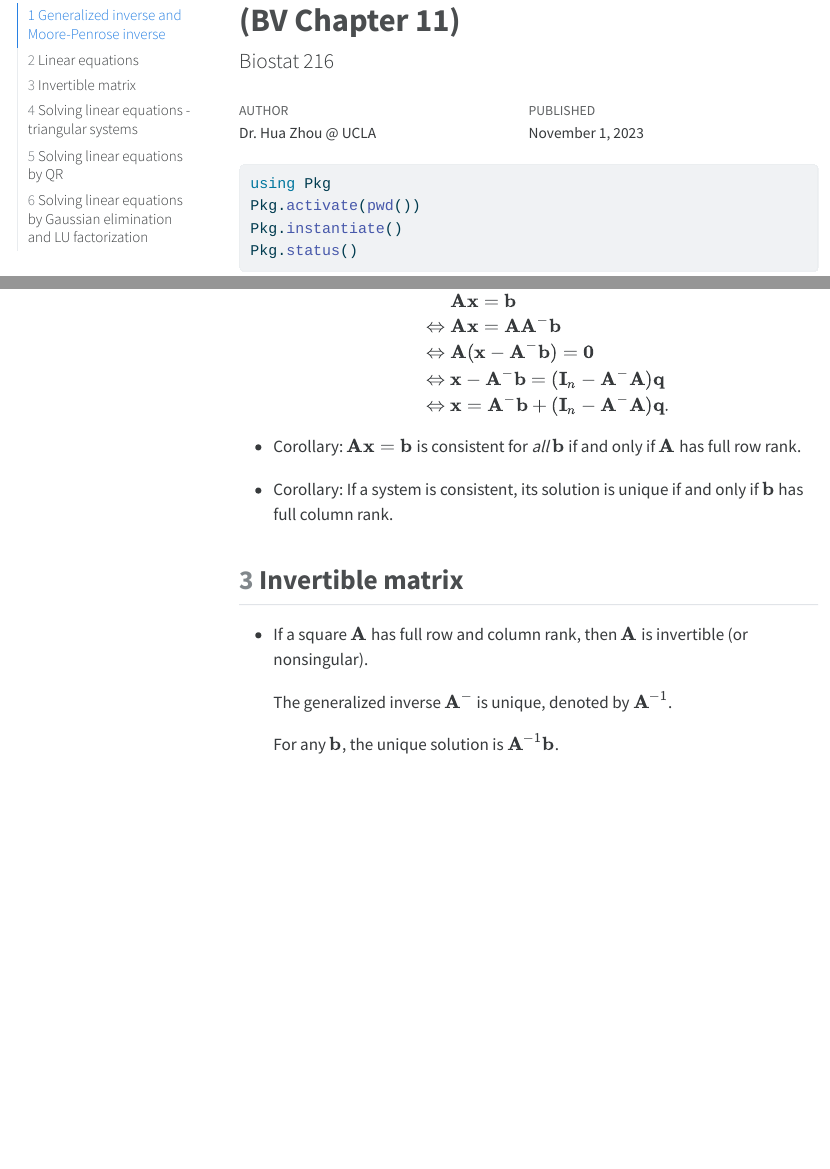
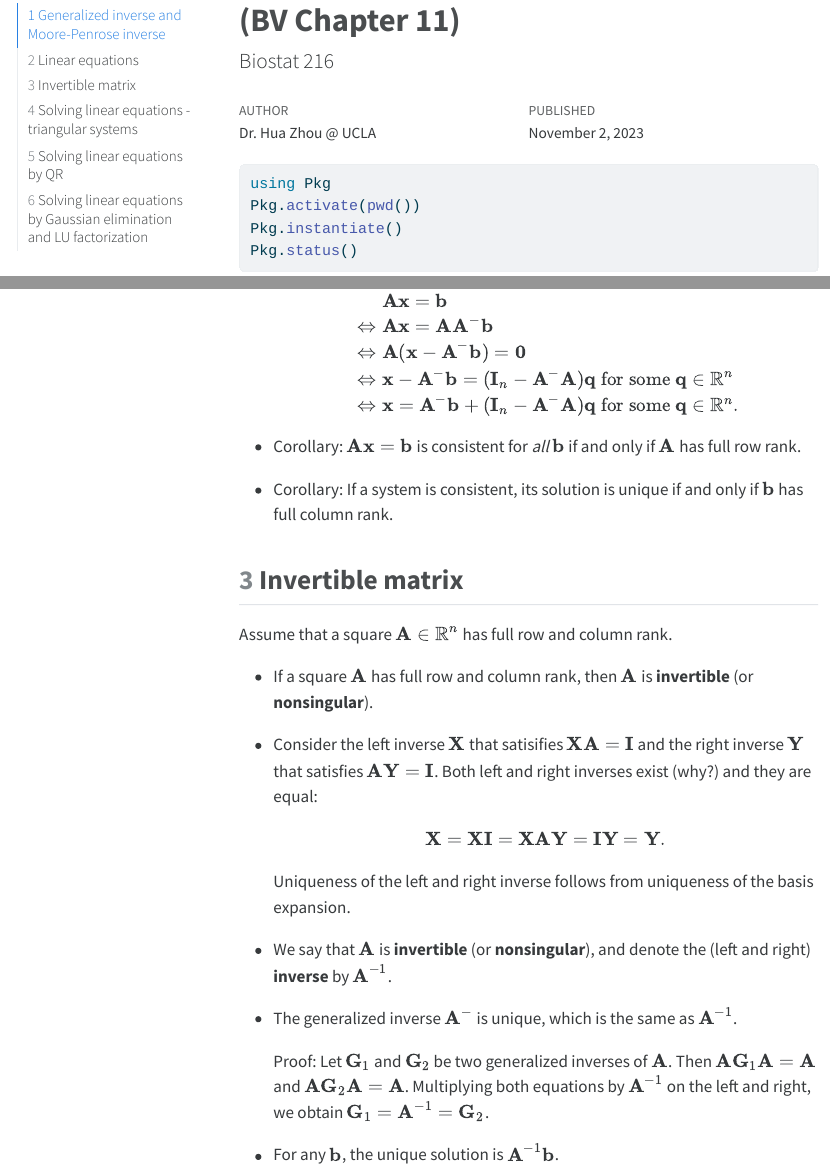
Before and after one commit to ucla-biostat-216/2023fall, a Quarto document (slides/07-matinv/07-matinv.qmd): the page in a window 1100 px wide, from its top, and a second part further down, joined at a grey line. The pictures show the output file slides/07-matinv/07-matinv.html that the author committed with the source, opened offline; menus at the side of the page are left out.

Commit message:
minor edits

```diff
--- a/slides/07-matinv/07-matinv.qmd
+++ b/slides/07-matinv/07-matinv.qmd
@@ -181,8 +181,8 @@ where $\mathbf{A} \in \mathbb{R}^{m \times n}$ (coefficient matrix), $\mathbf{x}
     & & \mathbf{A} \mathbf{x} = \mathbf{b} \\
     &\Leftrightarrow& \mathbf{A} \mathbf{x} = \mathbf{A} \mathbf{A}^- \mathbf{b} \\
     &\Leftrightarrow& \mathbf{A} (\mathbf{x} - \mathbf{A}^- \mathbf{b}) = \mathbf{0} \\
-    &\Leftrightarrow& \mathbf{x} - \mathbf{A}^- \mathbf{b} = (\mathbf{I}_n - \mathbf{A}^- \mathbf{A}) \mathbf{q} \\
-    &\Leftrightarrow& \mathbf{x} = \mathbf{A}^- \mathbf{b} + (\mathbf{I}_n - \mathbf{A}^- \mathbf{A}) \mathbf{q}.
+    &\Leftrightarrow& \mathbf{x} - \mathbf{A}^- \mathbf{b} = (\mathbf{I}_n - \mathbf{A}^- \mathbf{A}) \mathbf{q} \text{ for some } \mathbf{q} \in \mathbb{R}^n \\
+    &\Leftrightarrow& \mathbf{x} = \mathbf{A}^- \mathbf{b} + (\mathbf{I}_n - \mathbf{A}^- \mathbf{A}) \mathbf{q} \text{ for some } \mathbf{q} \in \mathbb{R}^n.
     \end{eqnarray*}
 
 - Corollary: $\mathbf{A} \mathbf{x} = \mathbf{b}$ is consistent for _all_ $\mathbf{b}$ if and only if $\mathbf{A}$ has full row rank.
@@ -191,11 +191,23 @@ where $\mathbf{A} \in \mathbb{R}^{m \times n}$ (coefficient matrix), $\mathbf{x}
 
 ## Invertible matrix
 
-- If a square $\mathbf{A}$ has full row and column rank, then $\mathbf{A}$ is invertible (or nonsingular).
+Assume that a square $\mathbf{A} \in \mathbb{R}^n$ has full row and column rank.
 
-    The generalized inverse $\mathbf{A}^-$ is unique, denoted by $\mathbf{A}^{-1}$.
+- If a square $\mathbf{A}$ has full row and column rank, then $\mathbf{A}$ is **invertible** (or **nonsingular**).
 
-    For any $\mathbf{b}$, the unique solution is $\mathbf{A}^{-1} \mathbf{b}$.
+- Consider the left inverse $\mathbf{X}$ that satisifies $\mathbf{X} \mathbf{A} = \mathbf{I}$ and the right inverse $\mathbf{Y}$ that satisfies $\mathbf{A} \mathbf{Y} = \mathbf{I}$. Both left and right inverses exist (why?) and they are equal:
+$$
+\mathbf{X} = \mathbf{X} \mathbf{I} = \mathbf{X} \mathbf{A} \mathbf{Y} = \mathbf{I} \mathbf{Y} = \mathbf{Y}.
+$$
+Uniqueness of the left and right inverse follows from uniqueness of the basis expansion.
+
+- We say that $\mathbf{A}$ is **invertible** (or **nonsingular**), and denote the (left and right) **inverse** by $\mathbf{A}^{-1}$.
+
+- The generalized inverse $\mathbf{A}^-$ is unique, which is the same as $\mathbf{A}^{-1}$.
+
+    Proof: Let $\mathbf{G}_1$ and $\mathbf{G}_2$ be two generalized inverses of $\mathbf{A}$. Then $\mathbf{A} \mathbf{G}_1 \mathbf{A} = \mathbf{A}$ and $\mathbf{A} \mathbf{G}_2 \mathbf{A} = \mathbf{A}$. Multiplying both equations by $\mathbf{A}^{-1}$ on the left and right, we obtain $\mathbf{G}_1 = \mathbf{A}^{-1} = \mathbf{G}_2$.
+
+- For any $\mathbf{b}$, the unique solution is $\mathbf{A}^{-1} \mathbf{b}$.
 
 ### Examples of matrix inverse
 
```
Also changed, not shown: slides/06-orthproj/06-orthproj.qmd (+1 -1 lines), slides/06-orthproj/06-orthproj.html, slides/07-matinv/07-matinv.html, 2 other files.
